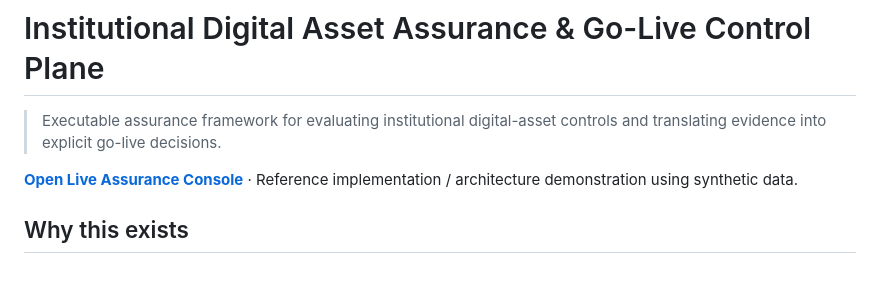
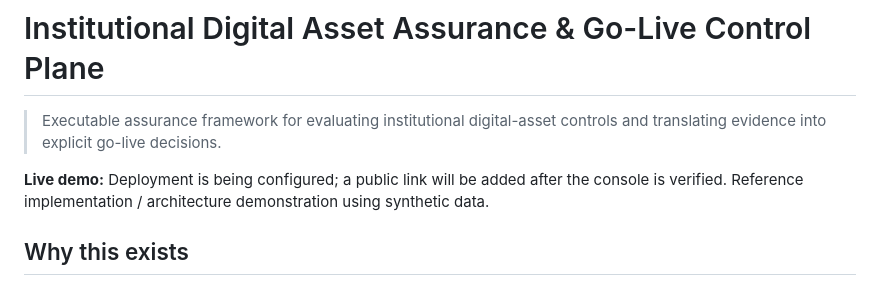
Before and after one commit to vishnugovind10/institutional-digital-asset-assurance, a Markdown page: README.md, the part around the change. GitHub-like rendering.

Commit message:
docs: mark public console pending deployment verification

```diff
--- a/README.md
+++ b/README.md
@@ -2,7 +2,7 @@
 
 > Executable assurance framework for evaluating institutional digital-asset controls and translating evidence into explicit go-live decisions.
 
-**[Open Live Assurance Console](https://vishnugovind10.github.io/institutional-digital-asset-assurance/)** · Reference implementation / architecture demonstration using synthetic data.
+**Live demo:** Deployment is being configured; a public link will be added after the console is verified. Reference implementation / architecture demonstration using synthetic data.
 
 ## Why this exists
 
```
